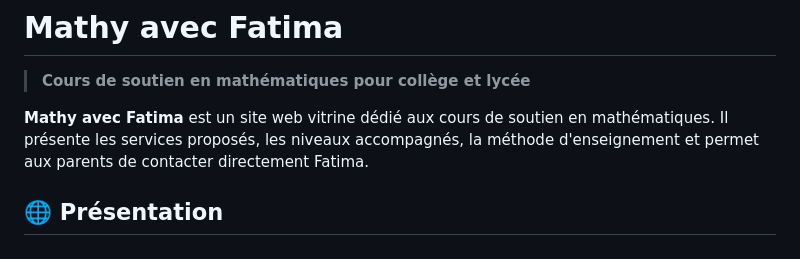
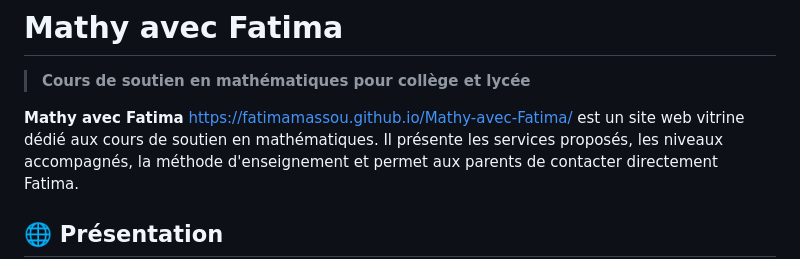
Before and after one commit to fatimamassou/Mathy-avec-Fatima, a Markdown page: README.md, the part around the change. GitHub-like rendering.

Commit message:
add link

```diff
--- a/README.md
+++ b/README.md
@@ -2,7 +2,7 @@
 
 > **Cours de soutien en mathématiques pour collège et lycée**
 
-**Mathy avec Fatima** est un site web vitrine dédié aux cours de soutien en mathématiques.
+**Mathy avec Fatima** https://fatimamassou.github.io/Mathy-avec-Fatima/ est un site web vitrine dédié aux cours de soutien en mathématiques.
 Il présente les services proposés, les niveaux accompagnés, la méthode d'enseignement et permet aux parents de contacter directement Fatima.
 
 ## 🌐 Présentation
```
